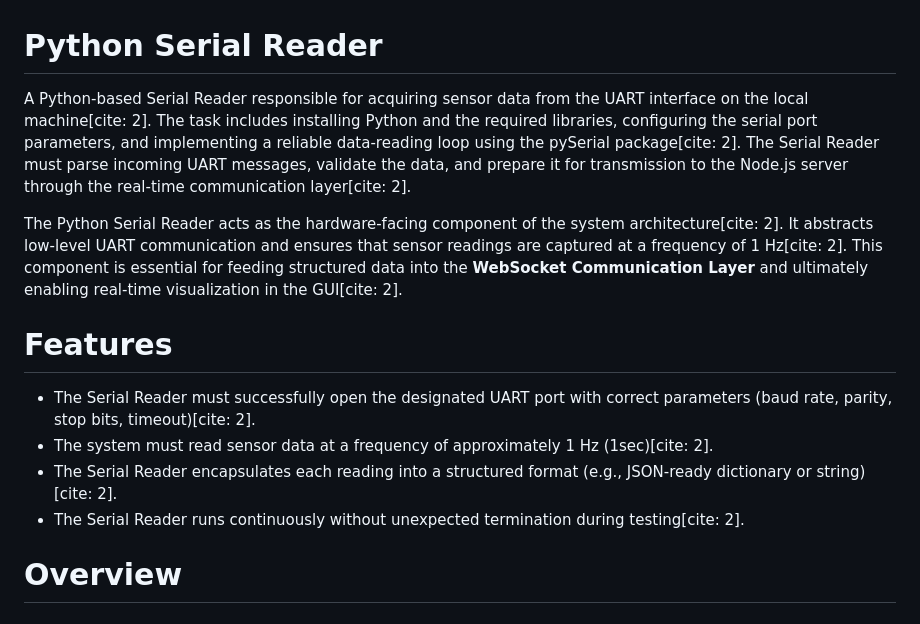
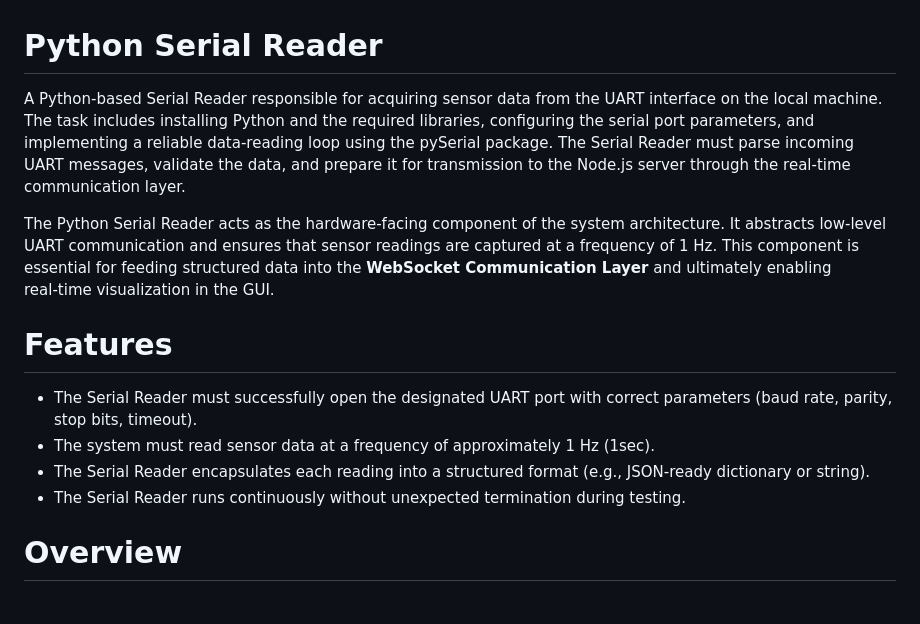
Before and after one commit to VinhBui2609/sensor-website, a Markdown page: README.md, the part around the change. Drawn GitHub-style.

```diff
--- a/README.md
+++ b/README.md
@@ -1,13 +1,13 @@
 # Python Serial Reader
-A Python‑based Serial Reader responsible for acquiring sensor data from the UART interface on the local machine[cite: 2]. The task includes installing Python and the required libraries, configuring the serial port parameters, and implementing a reliable data‑reading loop using the pySerial package[cite: 2]. The Serial Reader must parse incoming UART messages, validate the data, and prepare it for transmission to the Node.js server through the real‑time communication layer[cite: 2].
+A Python‑based Serial Reader responsible for acquiring sensor data from the UART interface on the local machine. The task includes installing Python and the required libraries, configuring the serial port parameters, and implementing a reliable data‑reading loop using the pySerial package. The Serial Reader must parse incoming UART messages, validate the data, and prepare it for transmission to the Node.js server through the real‑time communication layer.
 
-The Python Serial Reader acts as the hardware‑facing component of the system architecture[cite: 2]. It abstracts low‑level UART communication and ensures that sensor readings are captured at a frequency of 1 Hz[cite: 2]. This component is essential for feeding structured data into the **WebSocket Communication Layer** and ultimately enabling real‑time visualization in the GUI[cite: 2].
+The Python Serial Reader acts as the hardware‑facing component of the system architecture. It abstracts low‑level UART communication and ensures that sensor readings are captured at a frequency of 1 Hz. This component is essential for feeding structured data into the **WebSocket Communication Layer** and ultimately enabling real‑time visualization in the GUI.
 
 # Features
-* The Serial Reader must successfully open the designated UART port with correct parameters (baud rate, parity, stop bits, timeout)[cite: 2].
-* The system must read sensor data at a frequency of approximately 1 Hz (1sec)[cite: 2].
-* The Serial Reader encapsulates each reading into a structured format (e.g., JSON‑ready dictionary or string)[cite: 2].
-* The Serial Reader runs continuously without unexpected termination during testing[cite: 2].
+* The Serial Reader must successfully open the designated UART port with correct parameters (baud rate, parity, stop bits, timeout).
+* The system must read sensor data at a frequency of approximately 1 Hz (1sec).
+* The Serial Reader encapsulates each reading into a structured format (e.g., JSON‑ready dictionary or string).
+* The Serial Reader runs continuously without unexpected termination during testing.
 
 # Overview
 
```
